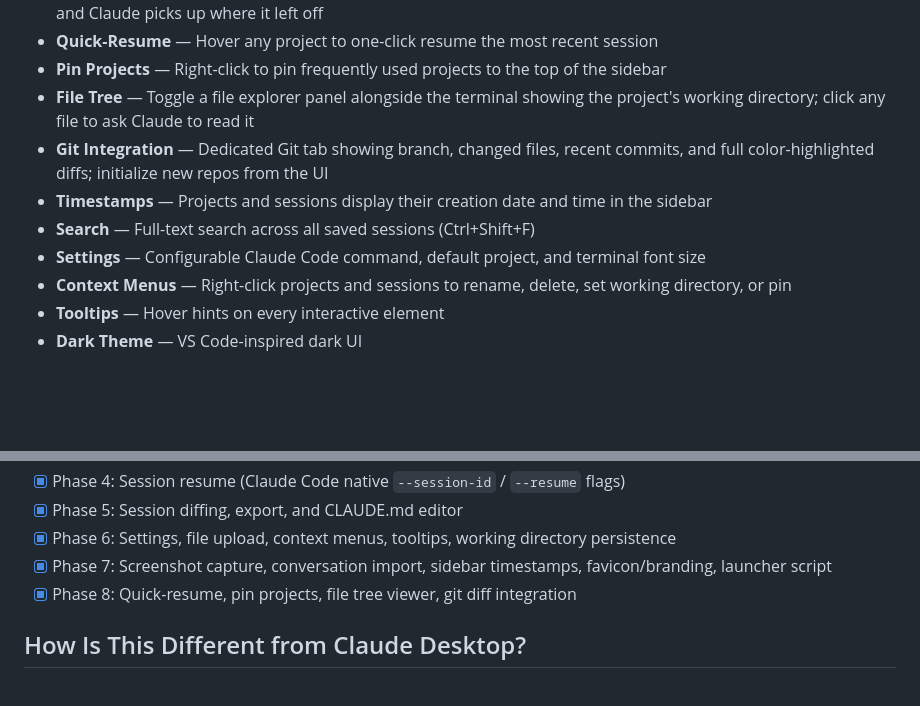
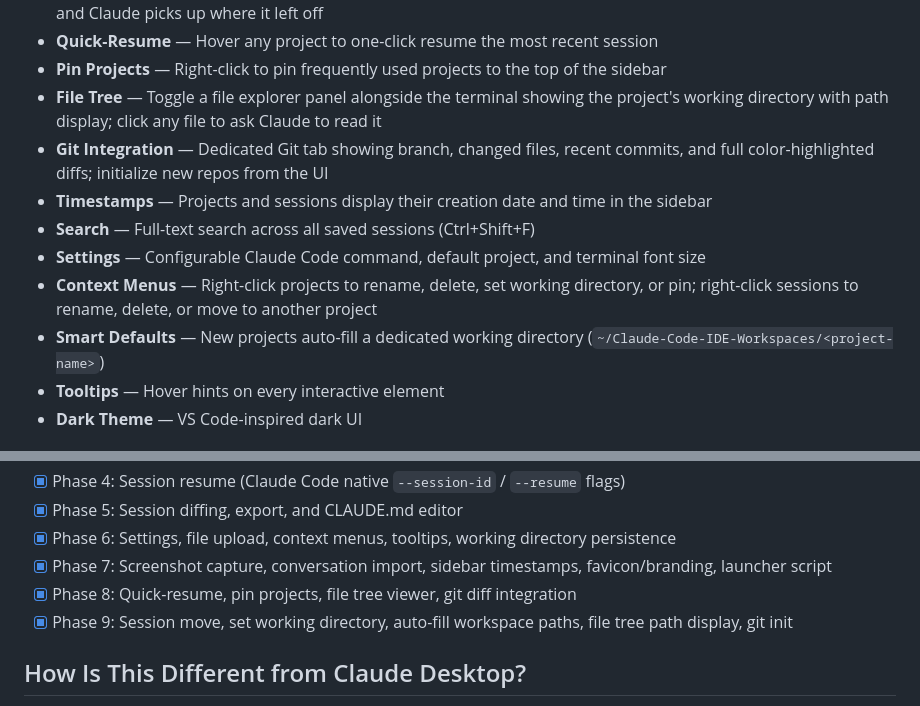
Before and after one commit to Powellga/Claude-Code-IDE, a Markdown page: README.md, 2 parts joined by grey strips. GitHub-like rendering; blank space fills up the shorter version.

Commit message:
Update README with Phase 9 features
- Session move between projects, set working directory from context menu,
  auto-fill workspace paths, file tree path display, git init from UI

Co-Authored-By: Claude Opus 4.6 <noreply@anthropic.com>

```diff
--- a/README.md
+++ b/README.md
@@ -19,12 +19,13 @@ This is not a thin wrapper or a chat UI that calls an API. It manages real PTY p
 - **Conversation Import** — Paste text from claude.ai, ChatGPT, email, or any source into a modal; saved as a file and Claude picks up where it left off
 - **Quick-Resume** — Hover any project to one-click resume the most recent session
 - **Pin Projects** — Right-click to pin frequently used projects to the top of the sidebar
-- **File Tree** — Toggle a file explorer panel alongside the terminal showing the project's working directory; click any file to ask Claude to read it
+- **File Tree** — Toggle a file explorer panel alongside the terminal showing the project's working directory with path display; click any file to ask Claude to read it
 - **Git Integration** — Dedicated Git tab showing branch, changed files, recent commits, and full color-highlighted diffs; initialize new repos from the UI
 - **Timestamps** — Projects and sessions display their creation date and time in the sidebar
 - **Search** — Full-text search across all saved sessions (Ctrl+Shift+F)
 - **Settings** — Configurable Claude Code command, default project, and terminal font size
-- **Context Menus** — Right-click projects and sessions to rename, delete, set working directory, or pin
+- **Context Menus** — Right-click projects to rename, delete, set working directory, or pin; right-click sessions to rename, delete, or move to another project
+- **Smart Defaults** — New projects auto-fill a dedicated working directory (`~/Claude-Code-IDE-Workspaces/<project-name>`)
 - **Tooltips** — Hover hints on every interactive element
 - **Dark Theme** — VS Code-inspired dark UI
 
@@ -195,6 +196,7 @@ claude-code-ide/
 - [x] Phase 6: Settings, file upload, context menus, tooltips, working directory persistence
 - [x] Phase 7: Screenshot capture, conversation import, sidebar timestamps, favicon/branding, launcher script
 - [x] Phase 8: Quick-resume, pin projects, file tree viewer, git diff integration
+- [x] Phase 9: Session move, set working directory, auto-fill workspace paths, file tree path display, git init
 
 ## How Is This Different from Claude Desktop?
 
```
